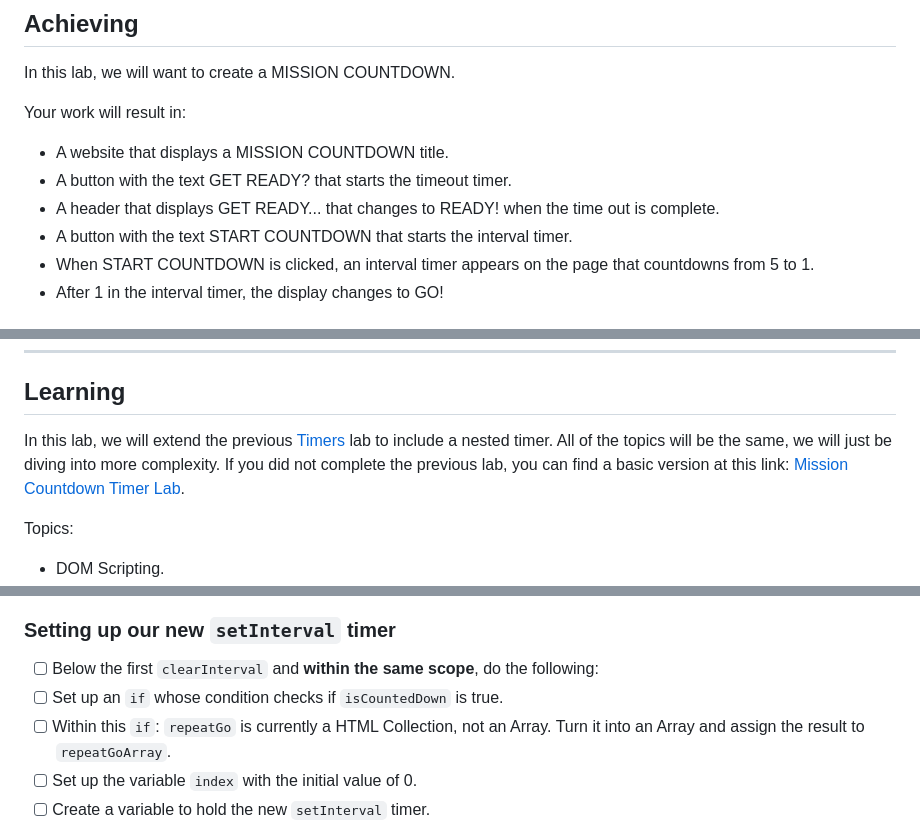
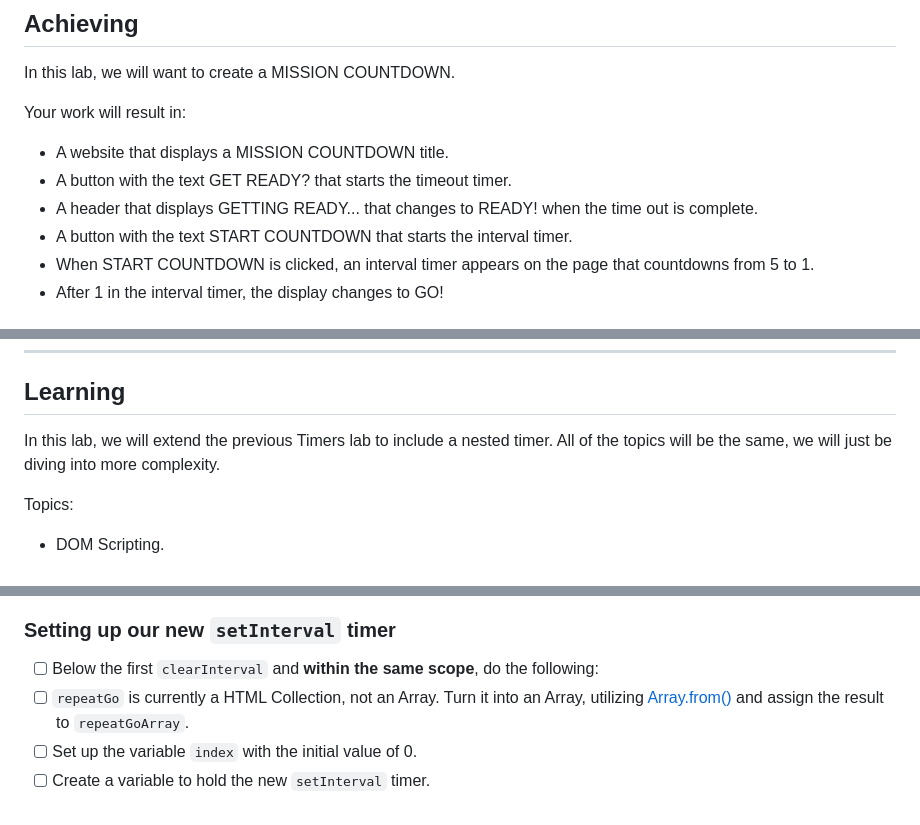
Before and after one commit to uprighted-learners/unit-4-mission-countdown, a Markdown page: readme.md, 3 parts joined by grey strips. Rendered like a GitHub page.

```diff
--- a/readme.md
+++ b/readme.md
@@ -19,7 +19,7 @@ Your work will result in:
 
 - A website that displays a MISSION COUNTDOWN title.
 - A button with the text GET READY? that starts the timeout timer.
-- A header that displays GET READY... that changes to READY! when the time out is complete.
+- A header that displays GETTING READY... that changes to READY! when the time out is complete.
 - A button with the text START COUNTDOWN that starts the interval timer.
 - When START COUNTDOWN is clicked, an interval timer appears on the page that countdowns from 5 to 1.
 - After 1 in the interval timer, the display changes to GO!
@@ -92,7 +93,7 @@ The software should:
 
 ## Learning
 
-In this lab, we will extend the previous [Timers](https://online.uprighted.com/lessons/written/timer) lab to include a nested timer. All of the topics will be the same, we will just be diving into more complexity. If you did not complete the previous lab, you can find a basic version at this link: [Mission Countdown Timer Lab](https://replit.com/@limzkil/mission-countdown-timer#index.html).
+In this lab, we will extend the previous Timers lab to include a nested timer. All of the topics will be the same, we will just be diving into more complexity.
 
 Topics:
 
@@ -120,8 +121,7 @@ Your work will result in:
 
 ### Setting up our new `setInterval` timer
 - [ ] Below the first `clearInterval` and **within the same scope**, do the following:
-- [ ] Set up an `if` whose condition checks if `isCountedDown` is true.
-- [ ] Within this `if`: `repeatGo` is currently a HTML Collection, not an Array. Turn it into an Array and assign the result to `repeatGoArray`.
+- [ ] `repeatGo` is currently a HTML Collection, not an Array. Turn it into an Array, utilizing [Array.from()](https://developer.mozilla.org/en-US/docs/Web/JavaScript/Reference/Global_Objects/Array/from) and assign the result to `repeatGoArray`.
 - [ ] Set up the variable `index` with the initial value of 0.
 - [ ] Create a variable to hold the new `setInterval` timer.
 - [ ] The callback function to this second `setInterval` should target `repeatGoArray` at `index` and change its `textContent` to "GO!". It should also increment index.
```
Also changed, not shown: other parts of readme.md (+3 -2 lines).
